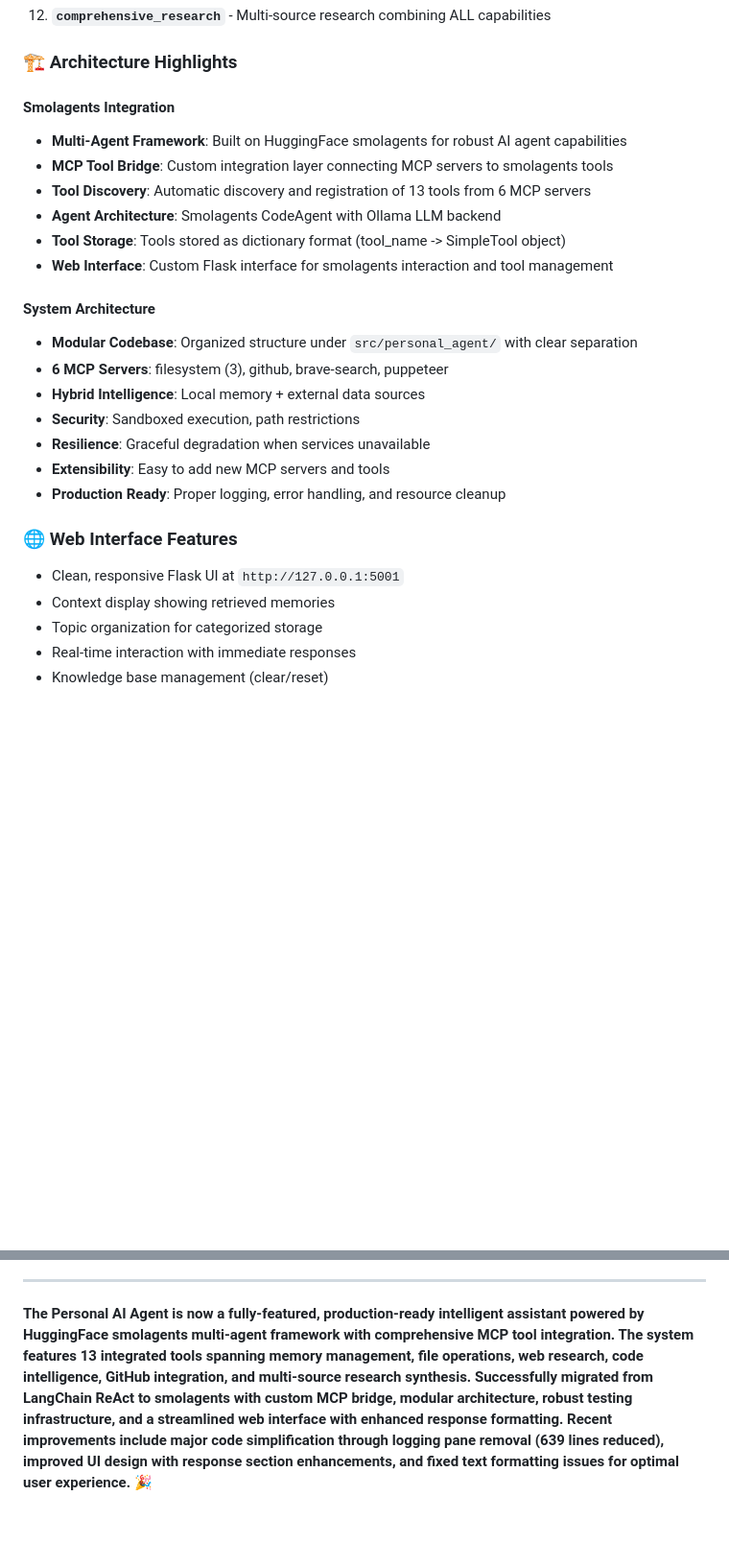
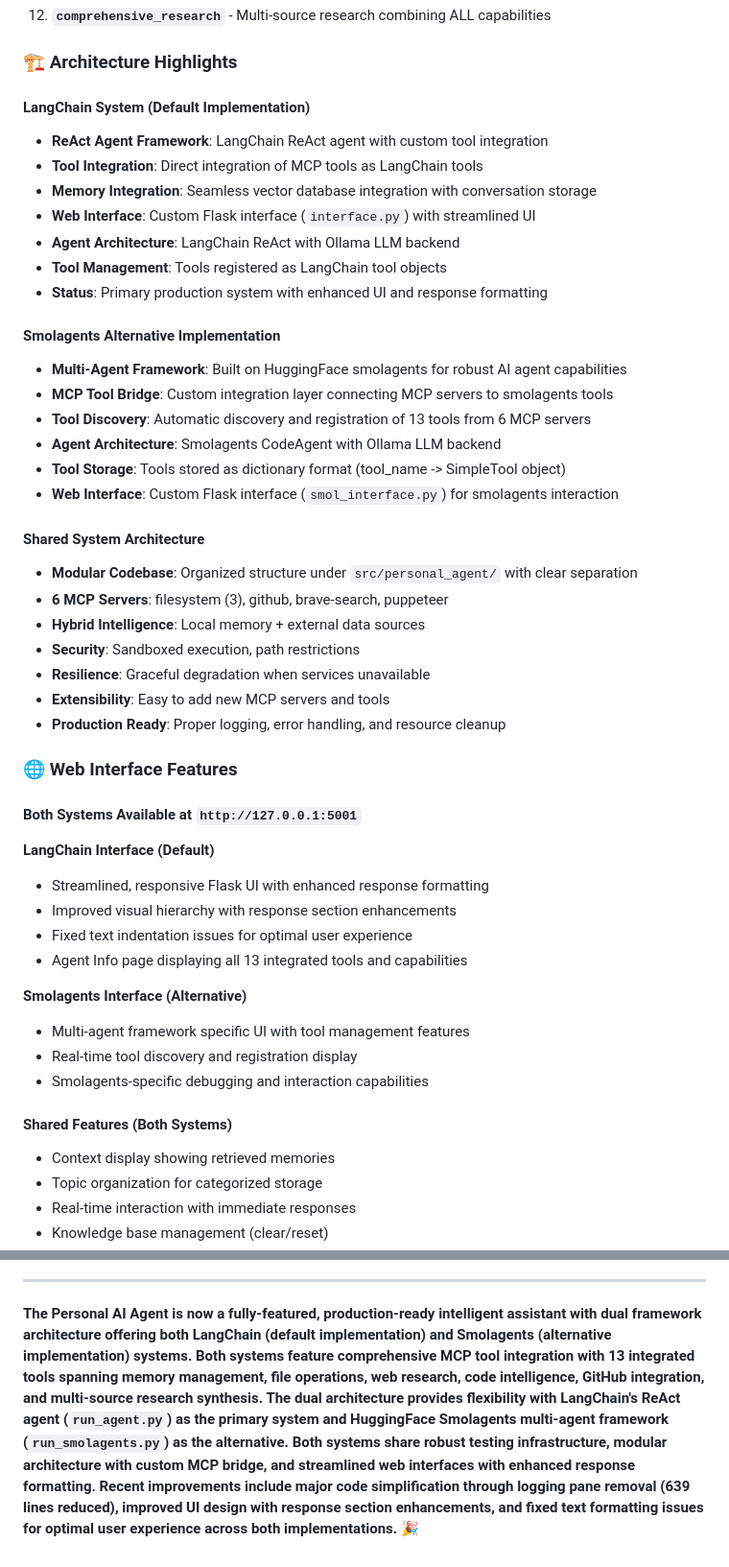
Before and after one commit to suchanek/personal_agent, a Markdown page: PROJECT_SUMMARY.md, 2 parts joined by grey strips. Shown: that part at 96% size. Rendered like a GitHub page; blank space fills up the shorter version.

Commit message:
fix: project summary

```diff
--- a/PROJECT_SUMMARY.md
+++ b/PROJECT_SUMMARY.md
@@ -41,16 +60,26 @@ A comprehensive Personal AI Agent with **13 integrated tools** powered by:
 
 ### 🏗️ Architecture Highlights
 
-#### Smolagents Integration
+#### LangChain System (Default Implementation)
+
+- **ReAct Agent Framework**: LangChain ReAct agent with custom tool integration
+- **Tool Integration**: Direct integration of MCP tools as LangChain tools
+- **Memory Integration**: Seamless vector database integration with conversation storage
+- **Web Interface**: Custom Flask interface (`interface.py`) with streamlined UI
+- **Agent Architecture**: LangChain ReAct with Ollama LLM backend
+- **Tool Management**: Tools registered as LangChain tool objects
+- **Status**: Primary production system with enhanced UI and response formatting
+
+#### Smolagents Alternative Implementation
 
 - **Multi-Agent Framework**: Built on HuggingFace smolagents for robust AI agent capabilities
 - **MCP Tool Bridge**: Custom integration layer connecting MCP servers to smolagents tools
 - **Tool Discovery**: Automatic discovery and registration of 13 tools from 6 MCP servers
 - **Agent Architecture**: Smolagents CodeAgent with Ollama LLM backend
 - **Tool Storage**: Tools stored as dictionary format (tool_name -> SimpleTool object)
-- **Web Interface**: Custom Flask interface for smolagents interaction and tool management
+- **Web Interface**: Custom Flask interface (`smol_interface.py`) for smolagents interaction
 
-#### System Architecture
+#### Shared System Architecture
 
 - **Modular Codebase**: Organized structure under `src/personal_agent/` with clear separation
 - **6 MCP Servers**: filesystem (3), github, brave-search, puppeteer
@@ -62,7 +91,23 @@ A comprehensive Personal AI Agent with **13 integrated tools** powered by:
 
 ### 🌐 Web Interface Features
 
-- Clean, responsive Flask UI at `http://127.0.0.1:5001`
+#### Both Systems Available at `http://127.0.0.1:5001`
+
+**LangChain Interface (Default)**
+
+- Streamlined, responsive Flask UI with enhanced response formatting
+- Improved visual hierarchy with response section enhancements
+- Fixed text indentation issues for optimal user experience
+- Agent Info page displaying all 13 integrated tools and capabilities
+
+**Smolagents Interface (Alternative)**
+
+- Multi-agent framework specific UI with tool management features
+- Real-time tool discovery and registration display
+- Smolagents-specific debugging and interaction capabilities
+
+#### Shared Features (Both Systems)
+
 - Context display showing retrieved memories
 - Topic organization for categorized storage
 - Real-time interaction with immediate responses
@@ -227,4 +288,4 @@ A comprehensive Personal AI Agent with **13 integrated tools** powered by:
 
 ---
 
-**The Personal AI Agent is now a fully-featured, production-ready intelligent assistant powered by HuggingFace smolagents multi-agent framework with comprehensive MCP tool integration. The system features 13 integrated tools spanning memory management, file operations, web research, code intelligence, GitHub integration, and multi-source research synthesis. Successfully migrated from LangChain ReAct to smolagents with custom MCP bridge, modular architecture, robust testing infrastructure, and a streamlined web interface with enhanced response formatting. Recent improvements include major code simplification through logging pane removal (639 lines reduced), improved UI design with response section enhancements, and fixed text formatting issues for optimal user experience.** 🎉
+**The Personal AI Agent is now a fully-featured, production-ready intelligent assistant with dual framework architecture offering both LangChain (default implementation) and Smolagents (alternative implementation) systems. Both systems feature comprehensive MCP tool integration with 13 integrated tools spanning memory management, file operations, web research, code intelligence, GitHub integration, and multi-source research synthesis. The dual architecture provides flexibility with LangChain's ReAct agent (`run_agent.py`) as the primary system and HuggingFace Smolagents multi-agent framework (`run_smolagents.py`) as the alternative. Both systems share robust testing infrastructure, modular architecture with custom MCP bridge, and streamlined web interfaces with enhanced response formatting. Recent improvements include major code simplification through logging pane removal (639 lines reduced), improved UI design with response section enhancements, and fixed text formatting issues for optimal user experience across both implementations.** 🎉
```
Also changed, not shown: other parts of PROJECT_SUMMARY.md (+45 -10 lines).
